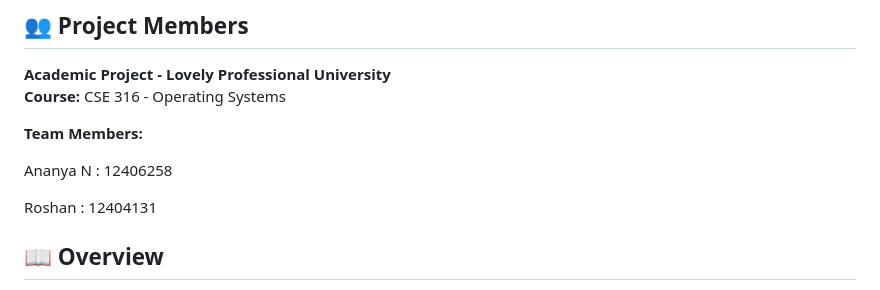
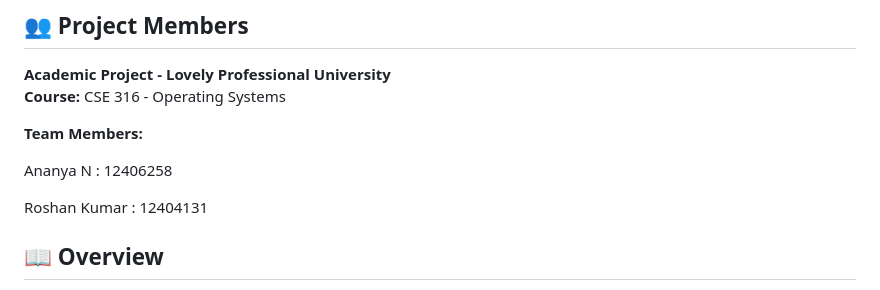
Before and after one commit to ananya-exe8/deadlock-detection-tool, a Markdown page: README.md, the part around the change. Rendered like a GitHub page.

Commit message:
Clarify team member name in README
Updated team member name for clarity.

```diff
--- a/README.md
+++ b/README.md
@@ -15,7 +15,7 @@ A modern, redesigned web application for detecting and visualizing deadlocks in
 
 Ananya N : 12406258
 
-Roshan : 12404131
+Roshan Kumar : 12404131
 
 ## 📖 Overview
 
```
